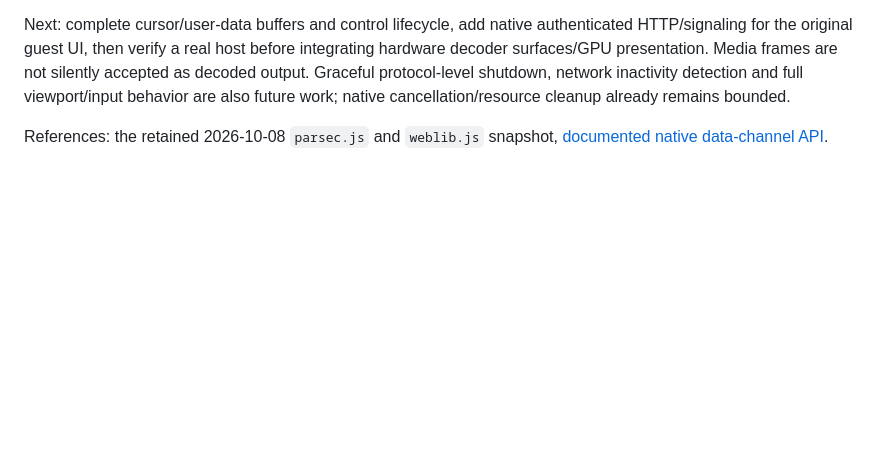
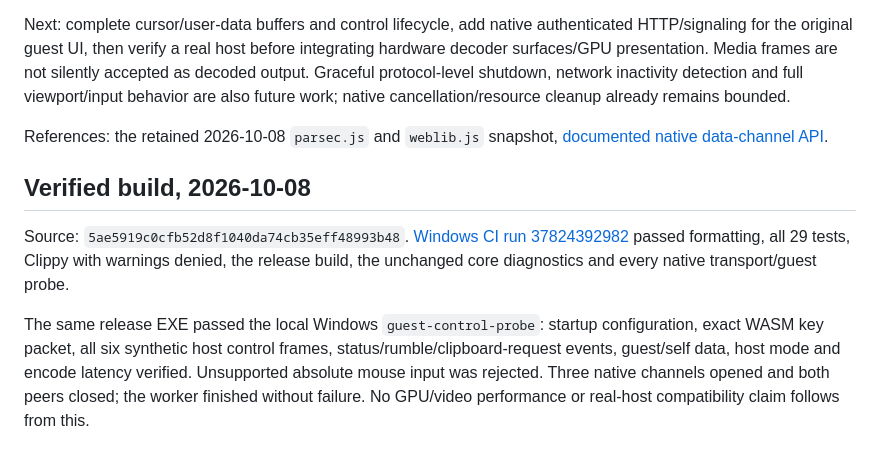
Before and after one commit to vampywiz17/ParsecWebTurn, a Markdown page: docs/NATIVE_M3D.md, the part around the change. Drawn GitHub-style; blank space fills up the shorter version.

Commit message:
Document verified M3d native control milestone

```diff
--- a/docs/NATIVE_M3D.md
+++ b/docs/NATIVE_M3D.md
@@ -73,3 +73,17 @@ also future work; native cancellation/resource cleanup already remains bounded.
 
 References: the retained 2026-10-08 `parsec.js` and `weblib.js` snapshot,
 [documented native data-channel API](https://docs.rs/webrtc/0.14.0/webrtc/data_channel/struct.RTCDataChannel.html).
+
+## Verified build, 2026-10-08
+
+Source: `5ae5919c0cfb52d8f1040da74cb35eff48993b48`.
+[Windows CI run 37824392982](https://github.com/vampywiz17/ParsecWebTurn/actions/runs/37824392982)
+passed formatting, all 29 tests, Clippy with warnings denied, the release build,
+the unchanged core diagnostics and every native transport/guest probe.
+
+The same release EXE passed the local Windows `guest-control-probe`: startup
+configuration, exact WASM key packet, all six synthetic host control frames,
+status/rumble/clipboard-request events, guest/self data, host mode and encode
+latency verified. Unsupported absolute mouse input was rejected. Three native
+channels opened and both peers closed; the worker finished without failure.
+No GPU/video performance or real-host compatibility claim follows from this.
```
